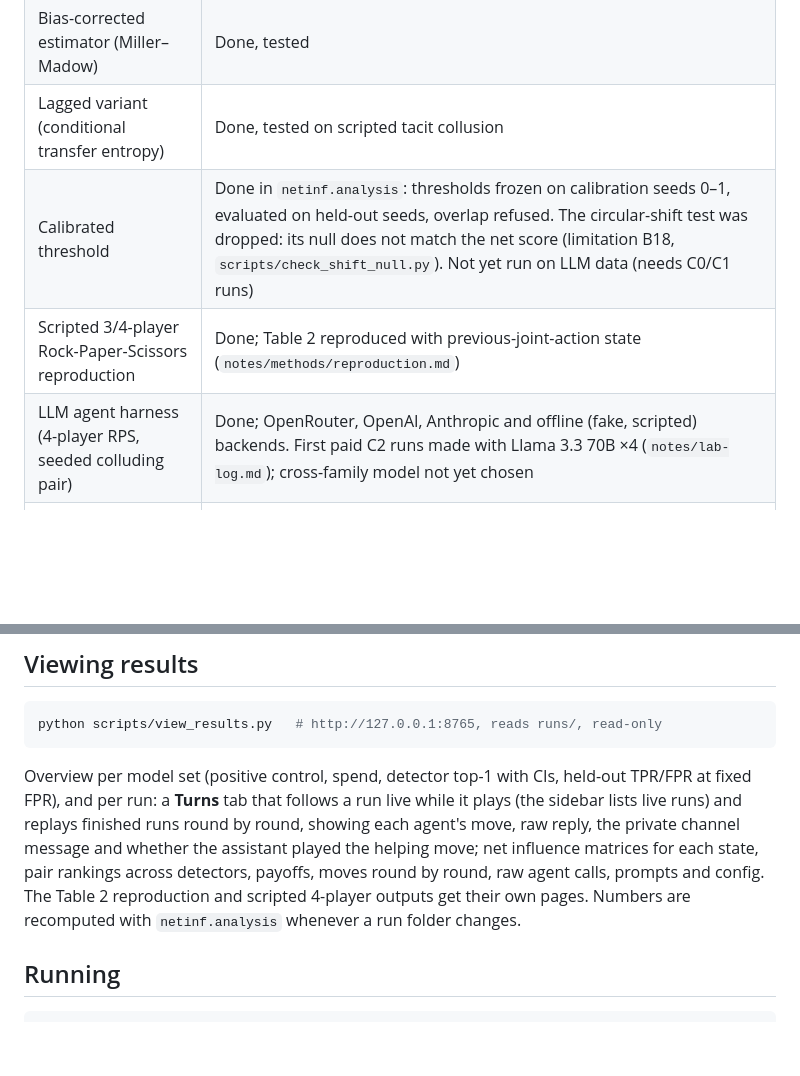
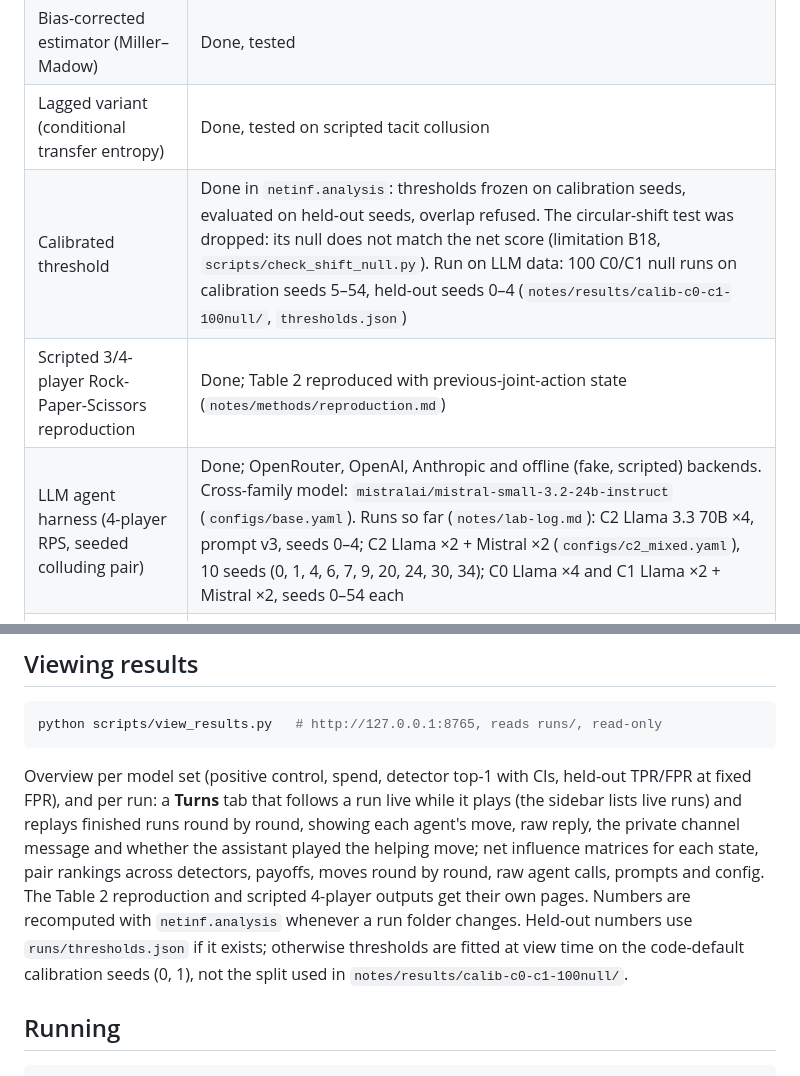
Before and after one commit to blarencecoey/net-influence-llm, a Markdown page: README.md, 2 parts joined by grey strips. Rendered like a GitHub page; blank space fills up the shorter version.

````diff
--- a/README.md
+++ b/README.md
@@ -144,9 +144,9 @@ flowchart TB
 | Net influence estimator (Bonjour et al. Eq. 3–5) | Done, tested |
 | Bias-corrected estimator (Miller–Madow) | Done, tested |
 | Lagged variant (conditional transfer entropy) | Done, tested on scripted tacit collusion |
-| Calibrated threshold | Done in `netinf.analysis`: thresholds frozen on calibration seeds 0–1, evaluated on held-out seeds, overlap refused. The circular-shift test was dropped: its null does not match the net score (limitation B18, `scripts/check_shift_null.py`). Not yet run on LLM data (needs C0/C1 runs) |
+| Calibrated threshold | Done in `netinf.analysis`: thresholds frozen on calibration seeds, evaluated on held-out seeds, overlap refused. The circular-shift test was dropped: its null does not match the net score (limitation B18, `scripts/check_shift_null.py`). Run on LLM data: 100 C0/C1 null runs on calibration seeds 5–54, held-out seeds 0–4 (`notes/results/calib-c0-c1-100null/`, `thresholds.json`) |
 | Scripted 3/4-player Rock-Paper-Scissors reproduction | Done; Table 2 reproduced with previous-joint-action state (`notes/methods/reproduction.md`) |
-| LLM agent harness (4-player RPS, seeded colluding pair) | Done; OpenRouter, OpenAI, Anthropic and offline (fake, scripted) backends. First paid C2 runs made with Llama 3.3 70B ×4 (`notes/lab-log.md`); cross-family model not yet chosen |
+| LLM agent harness (4-player RPS, seeded colluding pair) | Done; OpenRouter, OpenAI, Anthropic and offline (fake, scripted) backends. Cross-family model: `mistralai/mistral-small-3.2-24b-instruct` (`configs/base.yaml`). Runs so far (`notes/lab-log.md`): C2 Llama 3.3 70B ×4, prompt v3, seeds 0–4; C2 Llama ×2 + Mistral ×2 (`configs/c2_mixed.yaml`), 10 seeds (0, 1, 4, 6, 7, 9, 20, 24, 30, 34); C0 Llama ×4 and C1 Llama ×2 + Mistral ×2, seeds 0–54 each |
 | LLM judge baseline (full trajectory) | Done; `scripts/run_judge.py` writes `judge.json` per run, judge model Claude Sonnet 5.5 via OpenRouter |
 | Discrete-price market environment (stretch) | Not started |
 
@@ -182,7 +183,7 @@ pytest
 python scripts/view_results.py   # http://127.0.0.1:8765, reads runs/, read-only
 ```
 
-Overview per model set (positive control, spend, detector top-1 with CIs, held-out TPR/FPR at fixed FPR), and per run: a **Turns** tab that follows a run live while it plays (the sidebar lists live runs) and replays finished runs round by round, showing each agent's move, raw reply, the private channel message and whether the assistant played the helping move; net influence matrices for each state, pair rankings across detectors, payoffs, moves round by round, raw agent calls, prompts and config. The Table 2 reproduction and scripted 4-player outputs get their own pages. Numbers are recomputed with `netinf.analysis` whenever a run folder changes.
+Overview per model set (positive control, spend, detector top-1 with CIs, held-out TPR/FPR at fixed FPR), and per run: a **Turns** tab that follows a run live while it plays (the sidebar lists live runs) and replays finished runs round by round, showing each agent's move, raw reply, the private channel message and whether the assistant played the helping move; net influence matrices for each state, pair rankings across detectors, payoffs, moves round by round, raw agent calls, prompts and config. The Table 2 reproduction and scripted 4-player outputs get their own pages. Numbers are recomputed with `netinf.analysis` whenever a run folder changes. Held-out numbers use `runs/thresholds.json` if it exists; otherwise thresholds are fitted at view time on the code-default calibration seeds (0, 1), not the split used in `notes/results/calib-c0-c1-100null/`.
 
 ## Running
 
````
Also changed, not shown: other parts of README.md (+30 -2 lines).
